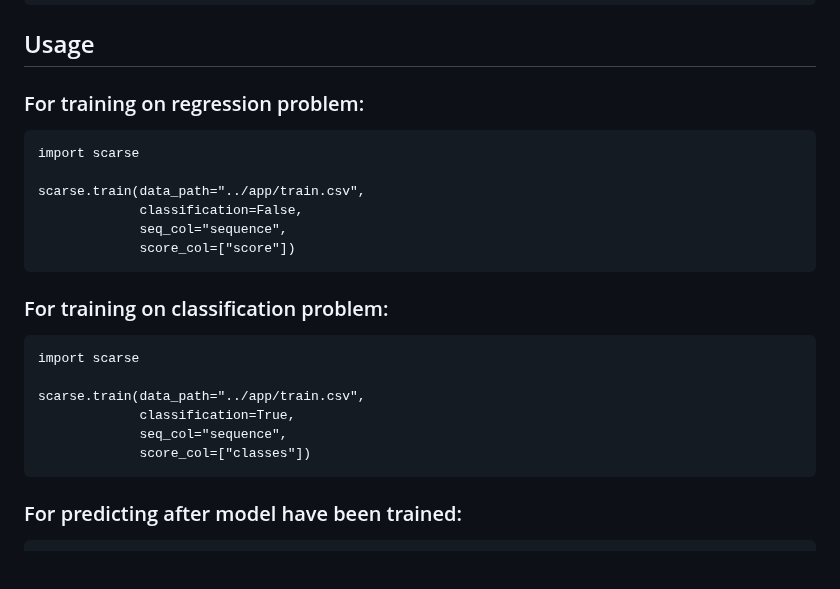
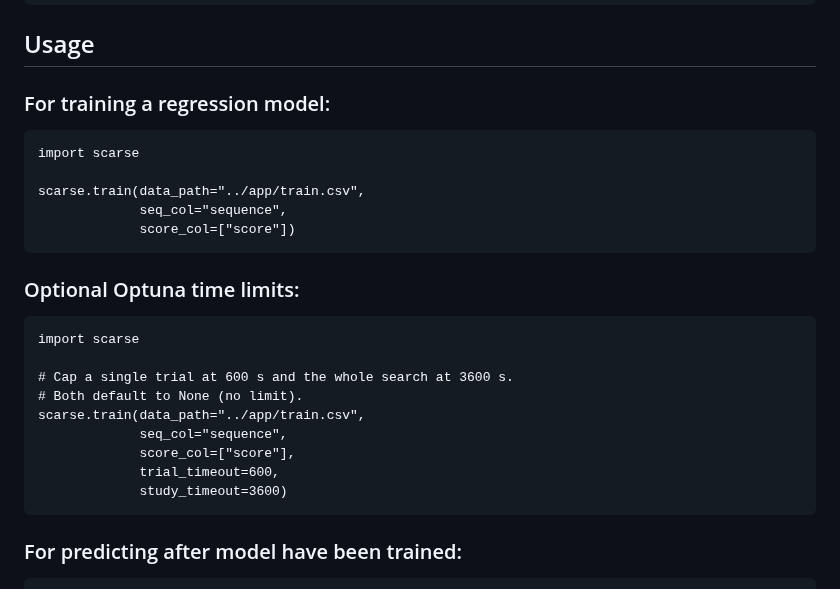
Before and after one commit to LeoAnd00/scarse, a Markdown page: README.md, the part around one of its changes. Drawn GitHub-style; blank space fills up the shorter version.

````diff
--- a/README.md
+++ b/README.md
@@ -69,24 +69,28 @@ pip install scarse
 
 ## Usage
 
-### For training on regression problem:
+### For training a regression model:
 ```
 import scarse
 
 scarse.train(data_path="../app/train.csv",
-             classification=False,
              seq_col="sequence",
              score_col=["score"])
 ```
-### For training on classification problem:
+
+### Optional Optuna time limits:
 ```
 import scarse
 
+# Cap a single trial at 600 s and the whole search at 3600 s.
+# Both default to None (no limit).
 scarse.train(data_path="../app/train.csv",
-             classification=True,
              seq_col="sequence",
-             score_col=["classes"])
+             score_col=["score"],
+             trial_timeout=600,
+             study_timeout=3600)
 ```
+
 ### For predicting after model have been trained:
 ```
 df_pred = scarse.pred(data_path="../app/test.csv", seq_col="sequence")
````
Also changed, not shown: other parts of README.md (+8 -9 lines), figures/active_learning_performance.png, figures/model_architecture.png, 6 other files.
